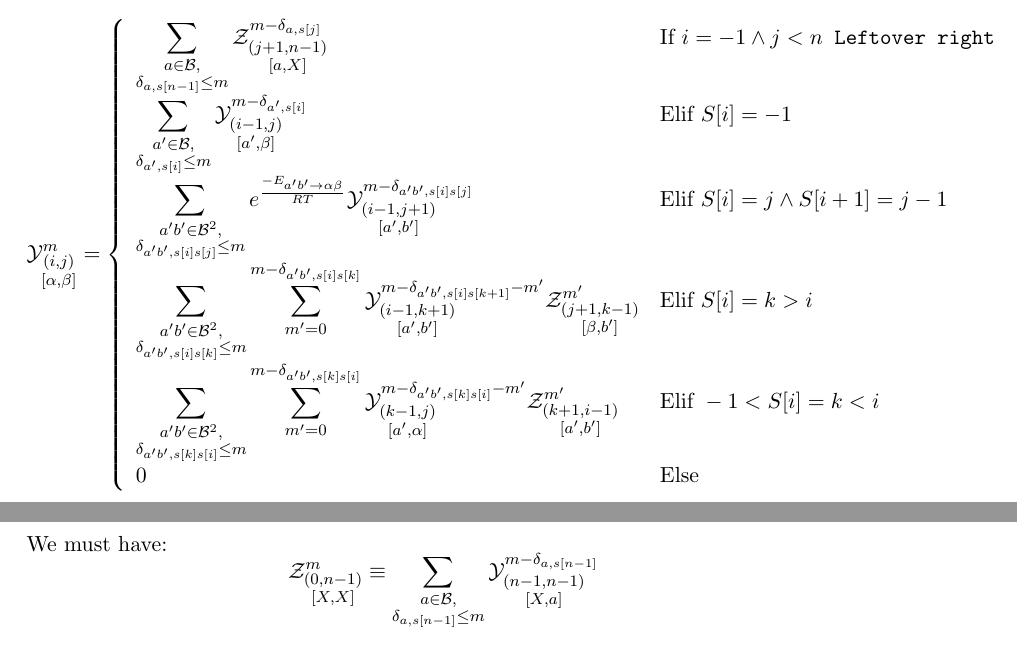
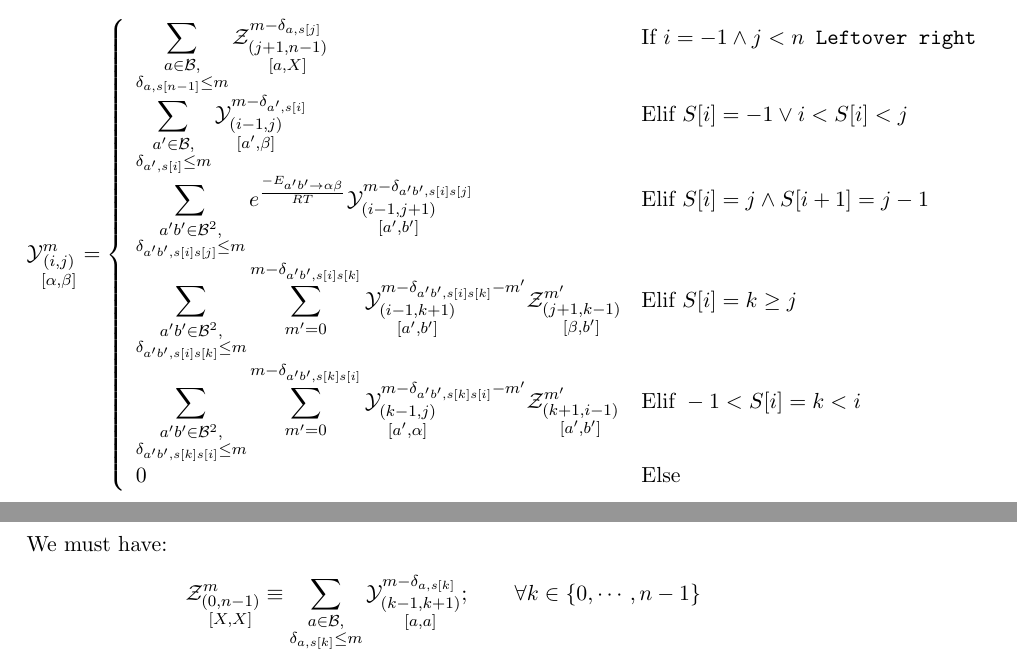
Before and after one commit to McGill-CSB/RNApyro, a LaTeX document (latex/RNAPyro-DP.tex): two parts of pages 2 and 3 of 3, joined at a grey line, cut so that both start at the same text. Compiled offline with pdfLaTeX.

Commit message:
backward evalution should work

```diff
--- a/latex/RNAPyro-DP.tex
+++ b/latex/RNAPyro-DP.tex
@@ -172,7 +172,7 @@ $$
 		\displaystyle
     \sum_{\substack{a'\in \B,\\ \Kron_{a',s[i]}\le m}}
     \Y{i-1,j}{m- \Kron_{a',s[i]}}{a',\beta} &
-    \text{Elif }S[i]=-1\\
+    \text{Elif }S[i]=-1 \lor i < S[i] < j \\
     \displaystyle
     \sum_{\substack{a'b'\in \B^2,\\ \Kron_{a'b',s[i]s[j]}\le m}}
 		 e^{\frac{-E_{ a' b' \to \alpha \beta }}{RT}}
@@ -181,9 +181,9 @@ $$
 		 \displaystyle
 		 \sum_{\substack{a'b'\in \B^2,\\ \Kron_{a'b',s[i]s[k]}\le m}}
 		 \sum_{m'=0}^{m-\Kron_{a'b',s[i]s[k]}}
-		 \Y{i-1,k+1}{m- \Kron_{a'b',s[i]s[k+1]} - m'}{a',b'}
+		 \Y{i-1,k+1}{m- \Kron_{a'b',s[i]s[k]} - m'}{a',b'}
      \Z{j+1,k-1}{m'}{\beta,b'} &
-		 \text{Elif }S{[i]}=k > i\\
+		 \text{Elif }S{[i]}=k \geq j\\
 		 \displaystyle
 		 \sum_{\substack{a'b'\in \B^2,\\ \Kron_{a'b',s[k]s[i]}\le m}}
 		 \sum_{m'=0}^{m-\Kron_{a'b',s[k]s[i]}}
@@ -197,7 +197,8 @@ $$
 We must have:
 $$
 	\Z{0,n-1}{m}{X,X} \equiv
-	\sum_{\substack{a\in \B,\\ \Kron_{a,s[n-1]}\le m}}
-	\Y{n-1,n-1}{m-\Kron_{a,s[n-1]}}{X,a}
+	\sum_{\substack{a\in \B,\\ \Kron_{a,s[k]}\le m}}
+	\Y{k-1,k+1}{m-\Kron_{a,s[k]}}{a,a};\qquad
+	\forall k \in \{0,\cdots,n-1\}
 $$
 \end{document}
```
